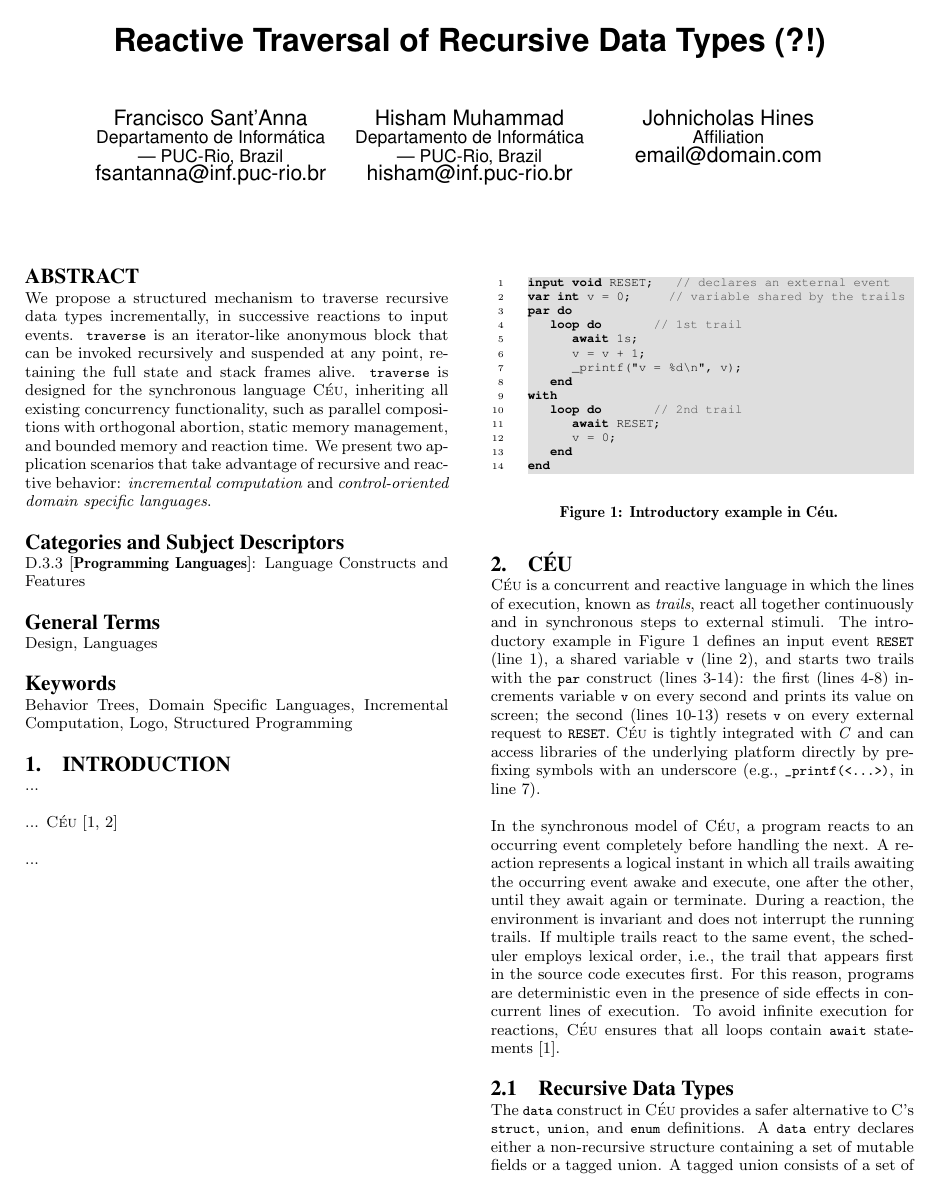
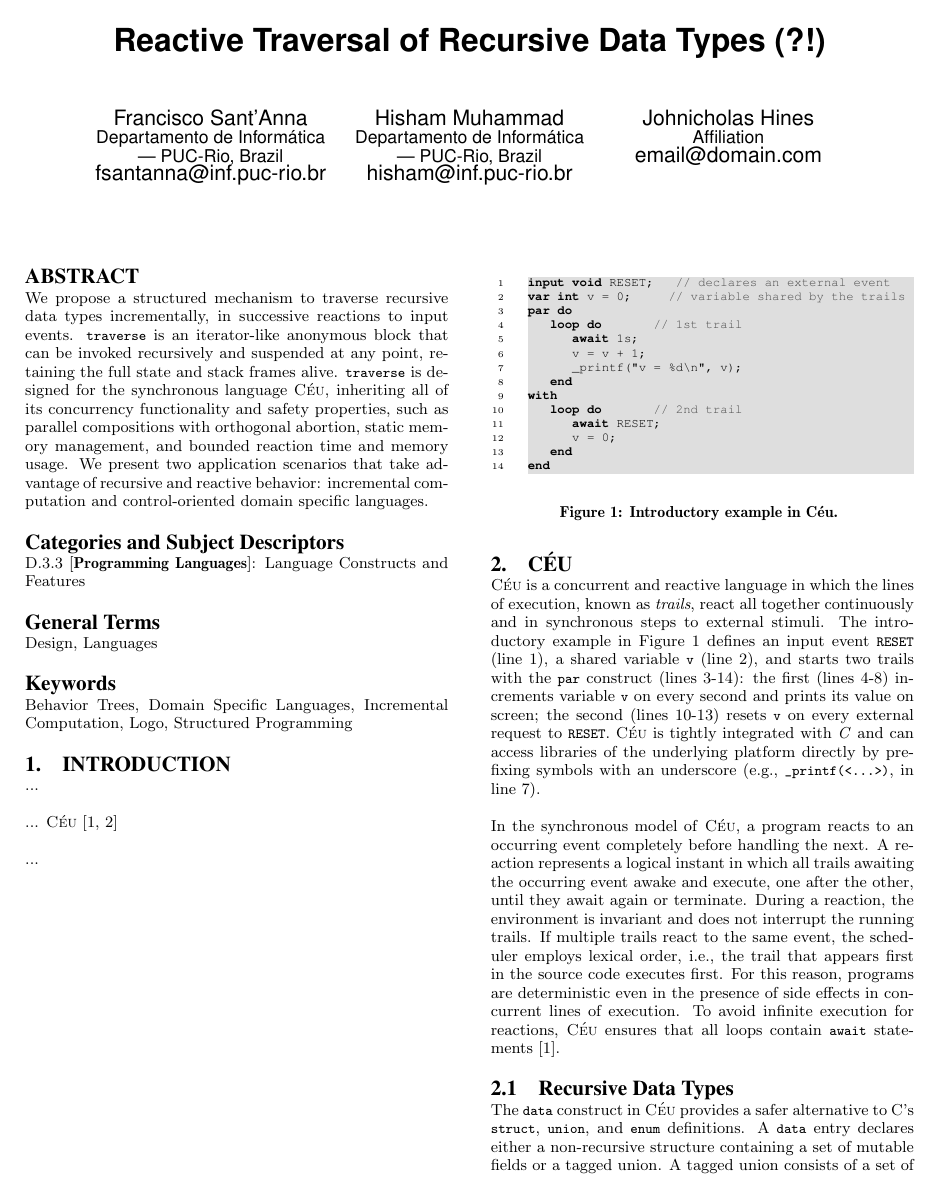
Before and after one commit to fsantanna-no/rebls-15, a LaTeX paper (paper/rebls-15.tex): page 1 of 5. Compiled offline with pdfLaTeX.

Commit message:
(>) abstract

```diff
--- a/paper/rebls-15.tex
+++ b/paper/rebls-15.tex
@@ -82,12 +82,12 @@ incrementally, in successive reactions to input events.
 recursively and suspended at any point, retaining the full state and stack
 frames alive.
 \code{traverse} is designed for the synchronous language \CEU, inheriting all
-existing concurrency functionality, such as parallel compositions with
-orthogonal abortion, static memory management, and bounded memory and reaction
-time.
+of its concurrency functionality and safety properties, such as parallel
+compositions with orthogonal abortion, static memory management, and bounded
+reaction time and memory usage.
 We present two application scenarios that take advantage of recursive and
-reactive behavior: \emph{incremental computation} and \emph{control-oriented
-domain specific languages}.
+reactive behavior: incremental computation and control-oriented domain specific
+languages.
 
 \begin{comment}
 MIX OF:
```
